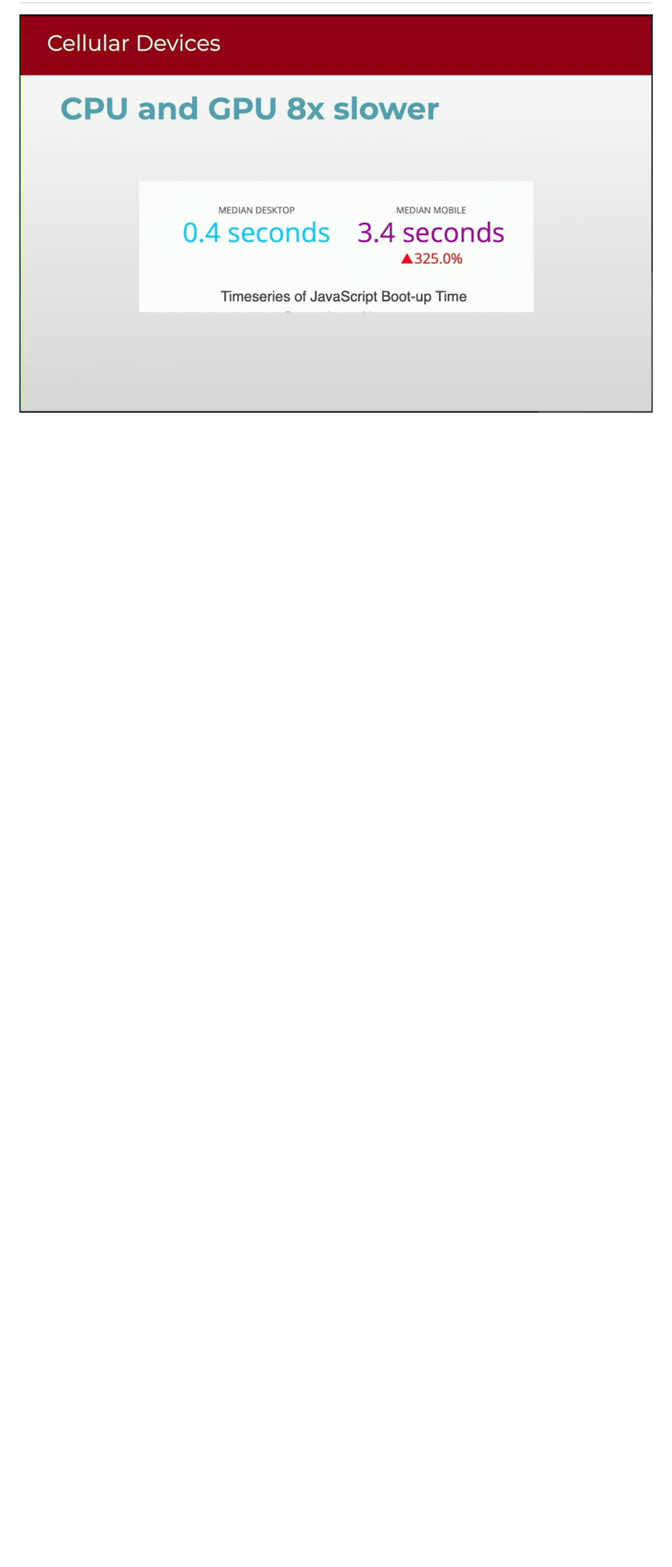
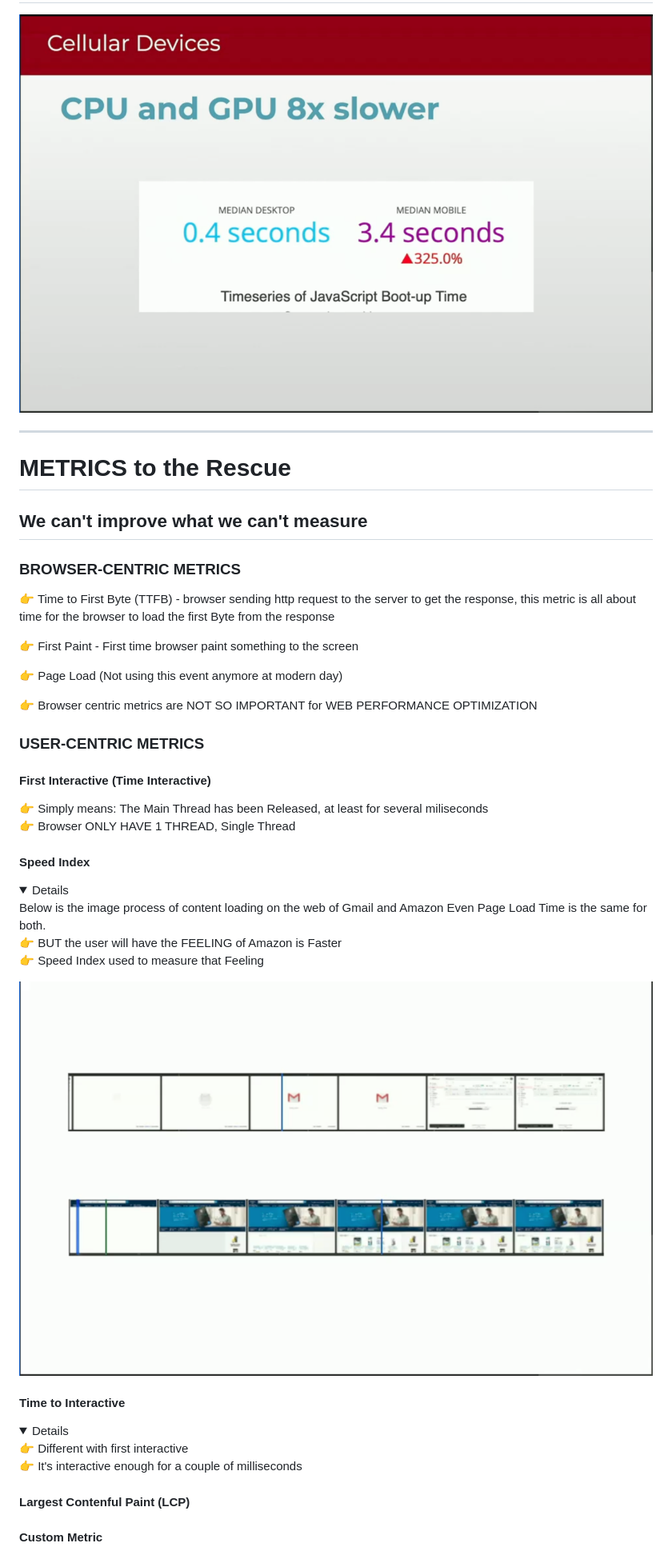
Before and after one commit to howardsolutions/web-performance, a Markdown page: adv-webpref/README.md, the part around the change printed below. Shown: that part at 80% size. Drawn GitHub-style; pictures changed too: adv-webpref/images/speed index.png (added); blank space fills up the shorter version.

Commit message:
doc: notes on metrics

```diff
--- a/adv-webpref/README.md
+++ b/adv-webpref/README.md
@@ -25,3 +29,48 @@
 ## 👨🏻‍💻 We also have CPU and GPU problems
 
 ![CPU and GPU problems](/adv-webpref/images/CpuGpu.png)
+
+<hr />
+
+# METRICS to the Rescue
+
+## We can't improve what we can't measure
+
+### BROWSER-CENTRIC METRICS
+
+👉 Time to First Byte (TTFB) - browser sending http request to the server to get the response, this metric is all about time for the browser to load the first Byte from the response
+
+👉 First Paint - First time browser paint something to the screen
+
+👉 Page Load (Not using this event anymore at modern day)
+
+👉 Browser centric metrics are NOT SO IMPORTANT for WEB PERFORMANCE OPTIMIZATION
+
+### USER-CENTRIC METRICS
+
+#### First Interactive (Time Interactive)
+
+👉 Simply means: The Main Thread has been Released, at least for several miliseconds <br />
+👉 Browser ONLY HAVE 1 THREAD, Single Thread
+
+#### Speed Index
+
+<details open>
+    Below is the image process of content loading on the web of Gmail and Amazon
+    Even Page Load Time is the same for both. <br/>
+    👉 BUT the user will have the FEELING of Amazon is Faster <br />
+    👉 Speed Index used to measure that Feeling
+</details>
+
+![Amazon and Gmail Page Loading](/adv-webpref/images/speed%20index.png)
+
+#### Time to Interactive
+
+<details open>
+👉 Different with first interactive <br />
+👉 It's interactive enough for a couple of milliseconds
+</details>
+
+#### Largest Contenful Paint (LCP)
+
+#### Custom Metric
```
Also changed, not shown: other parts of adv-webpref/README.md (+4 -0 lines).
